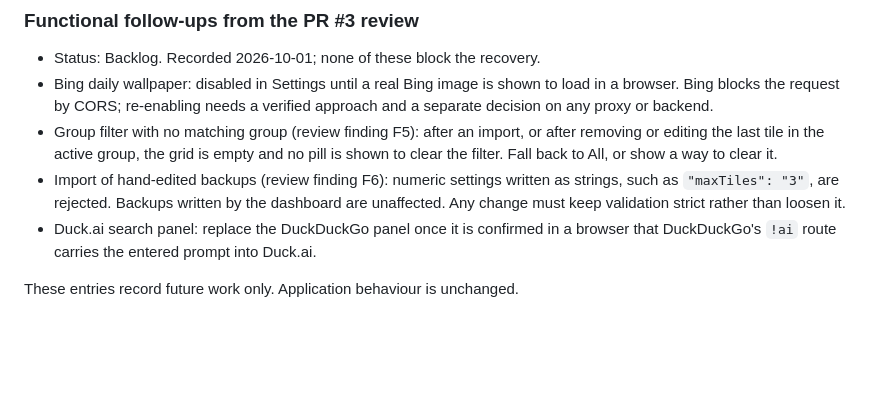
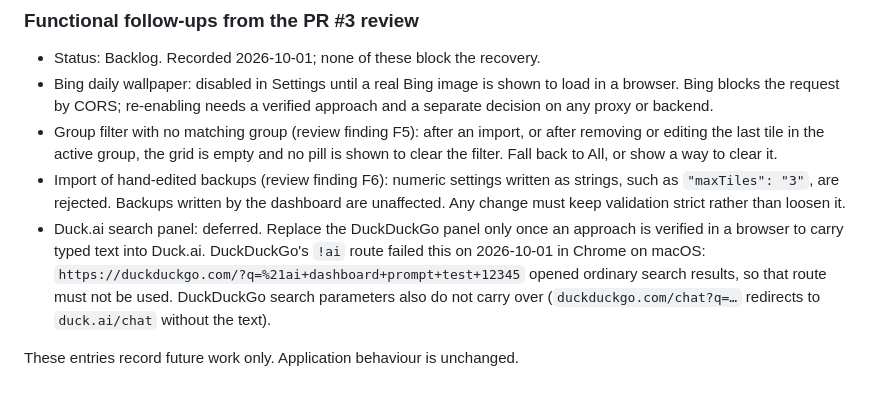
Before and after one commit to RamrattanN/Web-Dashboard, a Markdown page: KANBAN.md, the part around the change. Drawn GitHub-style; blank space fills up the shorter version.

Commit message:
docs: record failed Duck.ai prompt transfer and keep panel change deferred
Co-Authored-By: Claude Opus 5.5 <noreply@anthropic.com>

```diff
--- a/KANBAN.md
+++ b/KANBAN.md
@@ -95,6 +95,6 @@
 - Bing daily wallpaper: disabled in Settings until a real Bing image is shown to load in a browser.  Bing blocks the request by CORS; re-enabling needs a verified approach and a separate decision on any proxy or backend.
 - Group filter with no matching group (review finding F5): after an import, or after removing or editing the last tile in the active group, the grid is empty and no pill is shown to clear the filter.  Fall back to All, or show a way to clear it.
 - Import of hand-edited backups (review finding F6): numeric settings written as strings, such as `"maxTiles": "3"`, are rejected.  Backups written by the dashboard are unaffected.  Any change must keep validation strict rather than loosen it.
-- Duck.ai search panel: replace the DuckDuckGo panel once it is confirmed in a browser that DuckDuckGo's `!ai` route carries the entered prompt into Duck.ai.
+- Duck.ai search panel: deferred.  Replace the DuckDuckGo panel only once an approach is verified in a browser to carry typed text into Duck.ai.  DuckDuckGo's `!ai` route failed this on 2026-10-01 in Chrome on macOS: `https://duckduckgo.com/?q=%21ai+dashboard+prompt+test+12345` opened ordinary search results, so that route must not be used.  DuckDuckGo search parameters also do not carry over (`duckduckgo.com/chat?q=…` redirects to `duck.ai/chat` without the text).
 
 These entries record future work only.  Application behaviour is unchanged.
```
